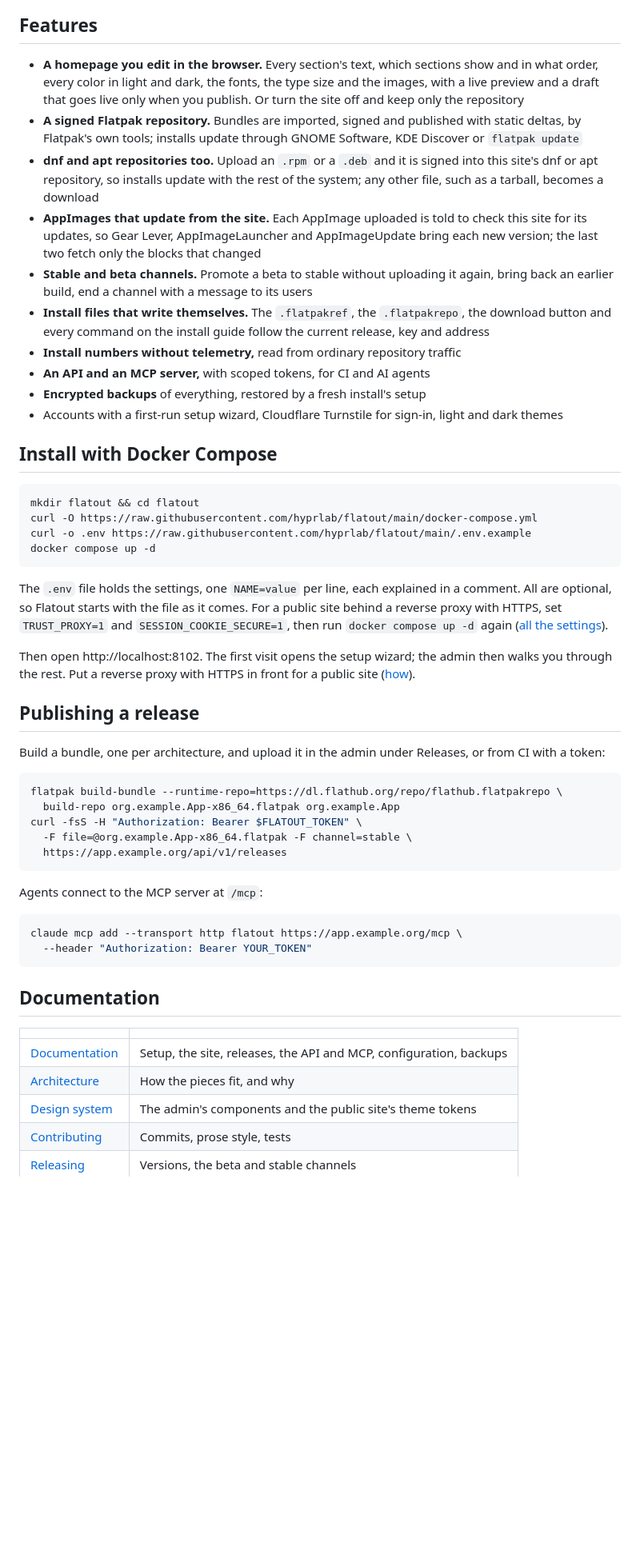
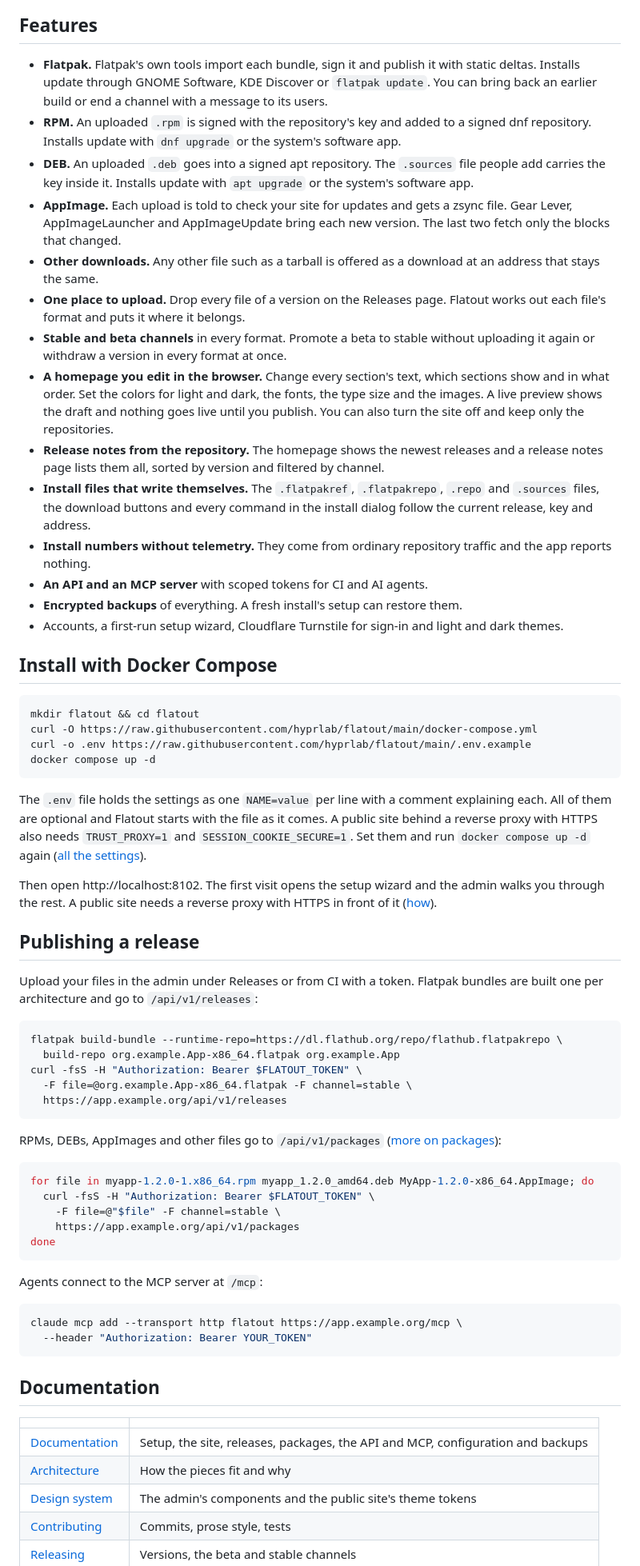
Before and after one commit to hyprlab/flatout, a Markdown page: README.md, the part around one of its changes. Shown at 80% size. Drawn GitHub-style; blank space fills up the shorter version.

Commit message:
docs(readme): cover rpm, deb and appimage and cut needless commas
The README still described a Flatpak repository with a homepage and read poorly. It now leads with all four formats and how to publish each.

````diff
--- a/README.md
+++ b/README.md
@@ -24,31 +24,42 @@ and an MCP server.
 
 ## Features
 
-- **A homepage you edit in the browser.** Every section's text, which
-  sections show and in what order, every color in light and dark, the fonts,
-  the type size and the images, with a live preview and a draft that goes
-  live only when you publish. Or turn the site off and keep only the
-  repository
-- **A signed Flatpak repository.** Bundles are imported, signed and published
-  with static deltas, by Flatpak's own tools; installs update through GNOME
-  Software, KDE Discover or `flatpak update`
-- **dnf and apt repositories too.** Upload an `.rpm` or a `.deb` and it is
-  signed into this site's dnf or apt repository, so installs update with the
-  rest of the system; any other file, such as a tarball, becomes a download
-- **AppImages that update from the site.** Each AppImage uploaded is told to
-  check this site for its updates, so Gear Lever, AppImageLauncher and
-  AppImageUpdate bring each new version; the last two fetch only the blocks
-  that changed
-- **Stable and beta channels.** Promote a beta to stable without uploading it
-  again, bring back an earlier build, end a channel with a message to its users
-- **Install files that write themselves.** The `.flatpakref`, the
-  `.flatpakrepo`, the download button and every command on the install guide
-  follow the current release, key and address
-- **Install numbers without telemetry,** read from ordinary repository traffic
-- **An API and an MCP server,** with scoped tokens, for CI and AI agents
-- **Encrypted backups** of everything, restored by a fresh install's setup
-- Accounts with a first-run setup wizard, Cloudflare Turnstile for sign-in,
-  light and dark themes
+- **Flatpak.** Flatpak's own tools import each bundle, sign it and publish it
+  with static deltas. Installs update through GNOME Software, KDE Discover or
+  `flatpak update`. You can bring back an earlier build or end a channel with a
+  message to its users.
+- **RPM.** An uploaded `.rpm` is signed with the repository's key and added to
+  a signed dnf repository. Installs update with `dnf upgrade` or the system's
+  software app.
+- **DEB.** An uploaded `.deb` goes into a signed apt repository. The `.sources`
+  file people add carries the key inside it. Installs update with `apt upgrade`
+  or the system's software app.
+- **AppImage.** Each upload is told to check your site for updates and gets a
+  zsync file. Gear Lever, AppImageLauncher and AppImageUpdate bring each new
+  version. The last two fetch only the blocks that changed.
+- **Other downloads.** Any other file such as a tarball is offered as a download
+  at an address that stays the same.
+- **One place to upload.** Drop every file of a version on the Releases page.
+  Flatout works out each file's format and puts it where it belongs.
+- **Stable and beta channels** in every format. Promote a beta to stable without
+  uploading it again or withdraw a version in every format at once.
+- **A homepage you edit in the browser.** Change every section's text, which
+  sections show and in what order. Set the colors for light and dark, the fonts,
+  the type size and the images. A live preview shows the draft and nothing goes
+  live until you publish. You can also turn the site off and keep only the
+  repositories.
+- **Release notes from the repository.** The homepage shows the newest releases
+  and a release notes page lists them all, sorted by version and filtered by
+  channel.
+- **Install files that write themselves.** The `.flatpakref`, `.flatpakrepo`,
+  `.repo` and `.sources` files, the download buttons and every command in the
+  install dialog follow the current release, key and address.
+- **Install numbers without telemetry.** They come from ordinary repository
+  traffic and the app reports nothing.
+- **An API and an MCP server** with scoped tokens for CI and AI agents.
+- **Encrypted backups** of everything. A fresh install's setup can restore them.
+- Accounts, a first-run setup wizard, Cloudflare Turnstile for sign-in and light
+  and dark themes.
 
 ## Install with Docker Compose
 
@@ -59,20 +70,20 @@ curl -o .env https://raw.githubusercontent.com/hyprlab/flatout/main/.env.example
 docker compose up -d
 ```
 
-The `.env` file holds the settings, one `NAME=value` per line, each explained
-in a comment. All are optional, so Flatout starts with the file as it comes.
-For a public site behind a reverse proxy with HTTPS, set `TRUST_PROXY=1` and
-`SESSION_COOKIE_SECURE=1`, then run `docker compose up -d` again
+The `.env` file holds the settings as one `NAME=value` per line with a comment
+explaining each. All of them are optional and Flatout starts with the file as it
+comes. A public site behind a reverse proxy with HTTPS also needs `TRUST_PROXY=1`
+and `SESSION_COOKIE_SECURE=1`. Set them and run `docker compose up -d` again
 ([all the settings](docs/DOCUMENTATION.md#the-env-file)).
 
-Then open http://localhost:8102. The first visit opens the setup wizard; the
-admin then walks you through the rest. Put a reverse proxy with HTTPS in
-front for a public site ([how](docs/DOCUMENTATION.md#behind-a-reverse-proxy)).
+Then open http://localhost:8102. The first visit opens the setup wizard and the
+admin walks you through the rest. A public site needs a reverse proxy with HTTPS
+in front of it ([how](docs/DOCUMENTATION.md#behind-a-reverse-proxy)).
 
 ## Publishing a release
 
-Build a bundle, one per architecture, and upload it in the admin under
-Releases, or from CI with a token:
+Upload your files in the admin under Releases or from CI with a token. Flatpak
+bundles are built one per architecture and go to `/api/v1/releases`:
 
 ```sh
 flatpak build-bundle --runtime-repo=https://dl.flathub.org/repo/flathub.flatpakrepo \
@@ -80,6 +91,17 @@ flatpak build-bundle --runtime-repo=https://dl.flathub.org/repo/flathub.flatpakr
 curl -fsS -H "Authorization: Bearer $FLATOUT_TOKEN" \
   -F file=@org.example.App-x86_64.flatpak -F channel=stable \
   https://app.example.org/api/v1/releases
+```
+
+RPMs, DEBs, AppImages and other files go to `/api/v1/packages`
+([more on packages](docs/DOCUMENTATION.md#packages)):
+
+```sh
+for file in myapp-1.2.0-1.x86_64.rpm myapp_1.2.0_amd64.deb MyApp-1.2.0-x86_64.AppImage; do
+  curl -fsS -H "Authorization: Bearer $FLATOUT_TOKEN" \
+    -F file=@"$file" -F channel=stable \
+    https://app.example.org/api/v1/packages
+done
 ```
 
 Agents connect to the MCP server at `/mcp`:
@@ -93,8 +115,8 @@ claude mcp add --transport http flatout https://app.example.org/mcp \
 
 | | |
 | --- | --- |
-| [Documentation](docs/DOCUMENTATION.md) | Setup, the site, releases, the API and MCP, configuration, backups |
-| [Architecture](docs/ARCHITECTURE.md) | How the pieces fit, and why |
+| [Documentation](docs/DOCUMENTATION.md) | Setup, the site, releases, packages, the API and MCP, configuration and backups |
+| [Architecture](docs/ARCHITECTURE.md) | How the pieces fit and why |
 | [Design system](docs/DESIGN.md) | The admin's components and the public site's theme tokens |
 | [Contributing](docs/CONTRIBUTING.md) | Commits, prose style, tests |
 | [Releasing](docs/RELEASING.md) | Versions, the beta and stable channels |
````
Also changed, not shown: other parts of README.md (+14 -14 lines).
